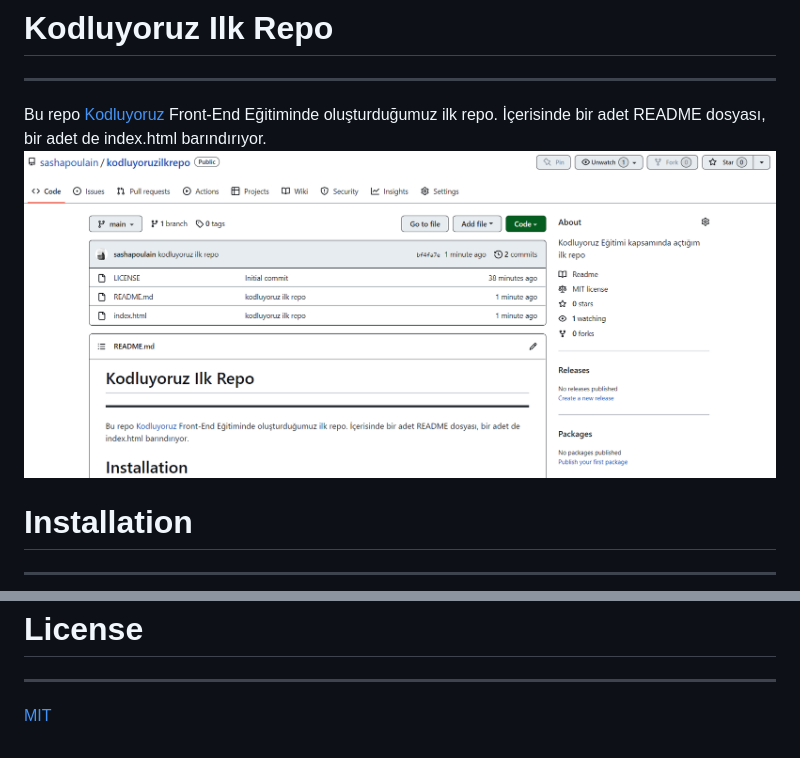
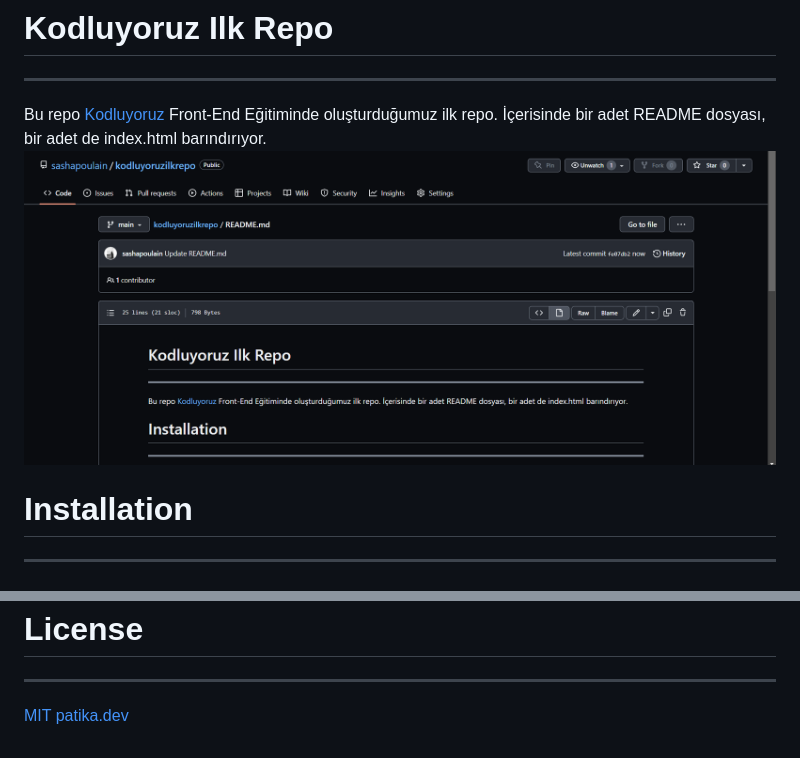
Before and after one commit to sashapoulain/kodluyoruzilkrepo, a Markdown page: README.md, 2 parts joined by grey strips. GitHub-like rendering; pictures changed too: fr.png (added).

Commit message:
fotoğraf değiştirildi ve patika linki eklendi

```diff
--- a/README.md
+++ b/README.md
@@ -1,7 +1,7 @@
 # Kodluyoruz Ilk Repo
 ***
 Bu repo [Kodluyoruz](https://www.kodluyoruz.org/) Front-End Eğitiminde oluşturduğumuz ilk repo. İçerisinde bir adet README dosyası, bir adet de index.html barındırıyor.
-![](pic.png)
+![](fr.png)
 
 # Installation
 ***
@@ -22,3 +22,4 @@ Pull requestler kabul edilir. Büyük değişiklikler için, lütfen önce neyi
 # License
 ***
 [MIT](https://choosealicense.com/licenses/mit/)
+[patika.dev](https://app.patika.dev/)
```
